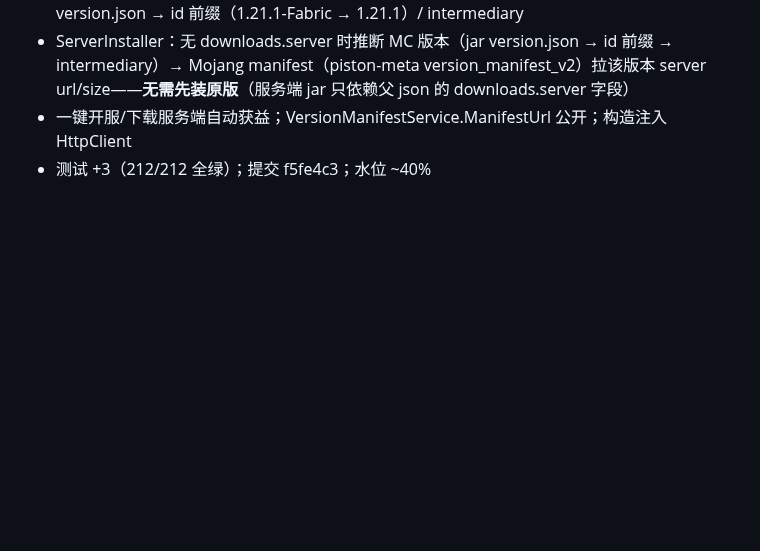
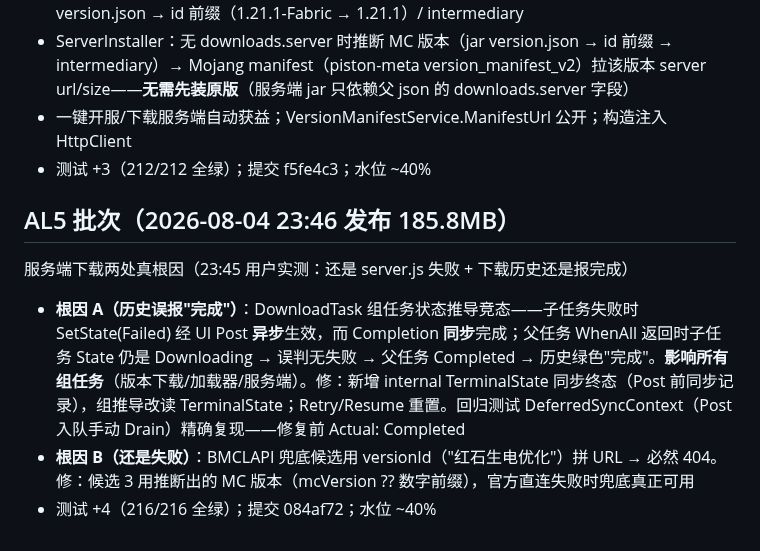
Before and after one commit to lattice1184/Lattice-Launcher, a Markdown page: SESSION_NOTES.md, the part around the change. Rendered like a GitHub page; blank space fills up the shorter version.

Commit message:
SESSION_NOTES: AL5（组任务竞态误报完成 + BMCLAPI 兜底 URL）

```diff
--- a/SESSION_NOTES.md
+++ b/SESSION_NOTES.md
@@ -221,3 +221,9 @@ server.jar 下载校验 + 解封文件级 + 字号
 - ServerInstaller：无 downloads.server 时推断 MC 版本（jar version.json → id 前缀 → intermediary）→ Mojang manifest（piston-meta version_manifest_v2）拉该版本 server url/size——**无需先装原版**（服务端 jar 只依赖父 json 的 downloads.server 字段）
 - 一键开服/下载服务端自动获益；VersionManifestService.ManifestUrl 公开；构造注入 HttpClient
 - 测试 +3（212/212 全绿）；提交 f5fe4c3；水位 ~40%
+
+## AL5 批次（2026-08-04 23:46 发布 185.8MB）
+服务端下载两处真根因（23:45 用户实测：还是 server.js 失败 + 下载历史还是报完成）
+- **根因 A（历史误报"完成"）**：DownloadTask 组任务状态推导竞态——子任务失败时 SetState(Failed) 经 UI Post **异步**生效，而 Completion **同步**完成；父任务 WhenAll 返回时子任务 State 仍是 Downloading → 误判无失败 → 父任务 Completed → 历史绿色"完成"。**影响所有组任务**（版本下载/加载器/服务端）。修：新增 internal TerminalState 同步终态（Post 前同步记录），组推导改读 TerminalState；Retry/Resume 重置。回归测试 DeferredSyncContext（Post 入队手动 Drain）精确复现——修复前 Actual: Completed
+- **根因 B（还是失败）**：BMCLAPI 兜底候选用 versionId（"红石生电优化"）拼 URL → 必然 404。修：候选 3 用推断出的 MC 版本（mcVersion ?? 数字前缀），官方直连失败时兜底真正可用
+- 测试 +4（216/216 全绿）；提交 084af72；水位 ~40%
```
